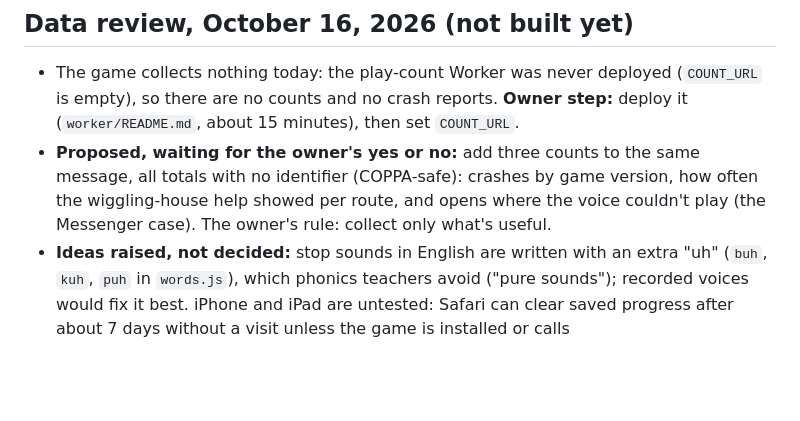
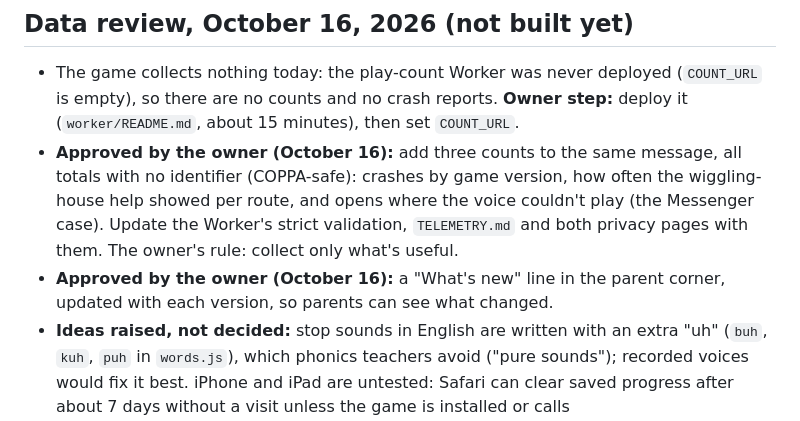
Before and after one commit to Avatar-Coco-Love/animal-mail-route, a Markdown page: HANDOFF.md, the part around the change. Rendered like a GitHub page; blank space fills up the shorter version.

Commit message:
Add CLAUDE.md; record the owner's approvals from the data review
Co-Authored-By: Claude Opus 5.5 <noreply@anthropic.com>
Claude-Session: https://claude.ai/code/session_01VDmv2Ua2SgiZEPuZHMdJ2F

```diff
--- a/HANDOFF.md
+++ b/HANDOFF.md
@@ -44,7 +44,8 @@ An older copy also exists as a Claude artifact. It predates the fixes below, so
 
 ## Data review, October 16, 2026 (not built yet)
 - The game collects nothing today: the play-count Worker was never deployed (`COUNT_URL` is empty), so there are no counts and no crash reports. **Owner step:** deploy it (`worker/README.md`, about 15 minutes), then set `COUNT_URL`.
-- **Proposed, waiting for the owner's yes or no:** add three counts to the same message, all totals with no identifier (COPPA-safe): crashes by game version, how often the wiggling-house help showed per route, and opens where the voice couldn't play (the Messenger case). The owner's rule: collect only what's useful.
+- **Approved by the owner (October 16):** add three counts to the same message, all totals with no identifier (COPPA-safe): crashes by game version, how often the wiggling-house help showed per route, and opens where the voice couldn't play (the Messenger case). Update the Worker's strict validation, `TELEMETRY.md` and both privacy pages with them. The owner's rule: collect only what's useful.
+- **Approved by the owner (October 16):** a "What's new" line in the parent corner, updated with each version, so parents can see what changed.
 - **Ideas raised, not decided:** stop sounds in English are written with an extra "uh" (`buh`, `kuh`, `puh` in `words.js`), which phonics teachers avoid ("pure sounds"); recorded voices would fix it best. iPhone and iPad are untested: Safari can clear saved progress after about 7 days without a visit unless the game is installed or calls `navigator.storage.persist()`, and the silent switch mutes sound effects. An "S A T P I N" letter-set preset would match how many schools start.
 
 ## Owner decisions, October 10, 2026
```
Also changed, not shown: CLAUDE.md (added, +8 -0 lines).
